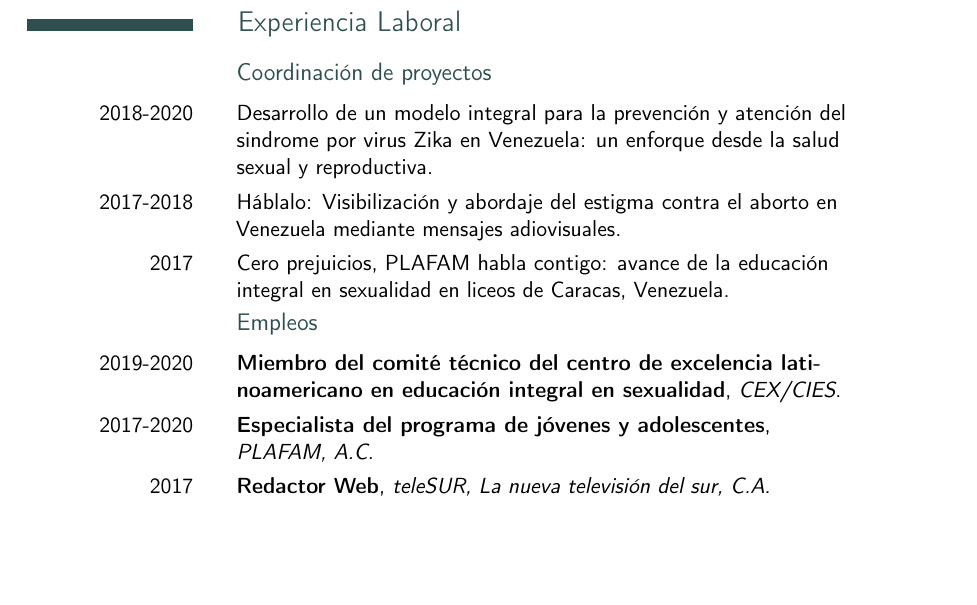
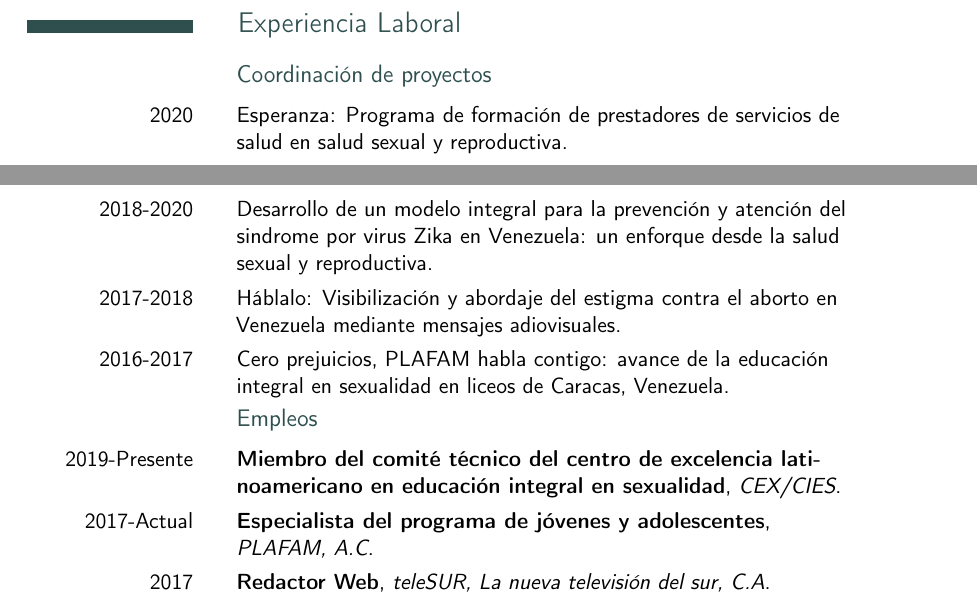
Before and after one commit to stringdom/CVLeonardo-Koma, a LaTeX CV (CV-Leonardo.tex): part of page 2 of 2 before the commit and two parts of pages 1 and 2 of 2 after it, the two joined at a grey line, cut so that both start at the same text, the shorter picture padded with empty space. Compiled offline with pdfLaTeX.

Commit message:
Actualización de varios campos y descripciones

```diff
--- a/CV-Leonardo.tex
+++ b/CV-Leonardo.tex
@@ -35,13 +35,14 @@
 
 \section{Experiencia Laboral}
 \subsection{Coordinación de proyectos}
+    \cvitem{2020}{Esperanza: Programa de formación de prestadores de servicios de salud en salud sexual y reproductiva.}
     \cvitem{2018-2020}{Desarrollo de un modelo integral para la prevención y atención del sindrome por virus Zika en Venezuela: un enforque desde la salud sexual y reproductiva.}
     \cvitem{2017-2018}{Háblalo: Visibilización y abordaje del estigma contra el aborto en Venezuela mediante mensajes adiovisuales.}
-    \cvitem{2017}{Cero prejuicios, PLAFAM habla contigo: avance de la educación integral en sexualidad en liceos de Caracas, Venezuela.}
+    \cvitem{2016-2017}{Cero prejuicios, PLAFAM habla contigo: avance de la educación integral en sexualidad en liceos de Caracas, Venezuela.}
 
 \subsection{Empleos}
-    \cventry{2019-2020}{Miembro del comité técnico del centro de excelencia latinoamericano en educación integral en sexualidad}{CEX/CIES}{}{}{}
-    \cventry{2017-2020}{Especialista del programa de jóvenes y adolescentes}{PLAFAM,~A.C}{}{}{}
+    \cventry{2019-Presente}{Miembro del comité técnico del centro de excelencia latinoamericano en educación integral en sexualidad}{CEX/CIES}{}{}{}
+    \cventry{2017-Actual}{Especialista del programa de jóvenes y adolescentes}{PLAFAM,~A.C}{}{}{}
     \cventry{2017}{Redactor Web}{teleSUR, La nueva televisión del sur,~C.A}{}{}{}
     \cventry{2015-2016}{Consultor de tecnología en implementación de APIA~Documentum}{Kavanayentech}{}{}{}
     \cventry{2013-2015}{Operador de ‘Centro de innovación de negocios’}{IBM de Venezuela}{}{}{}
```
Also changed, not shown: 1 other file.
